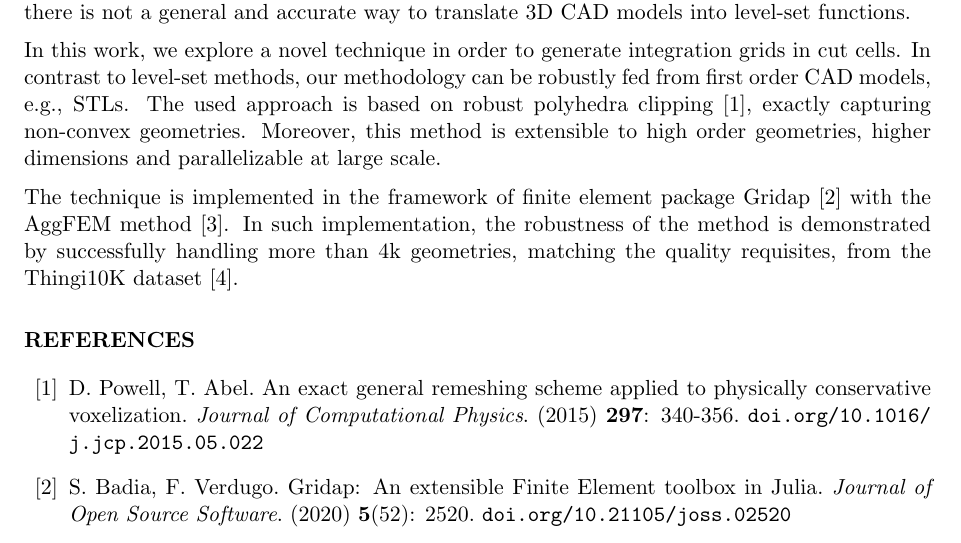
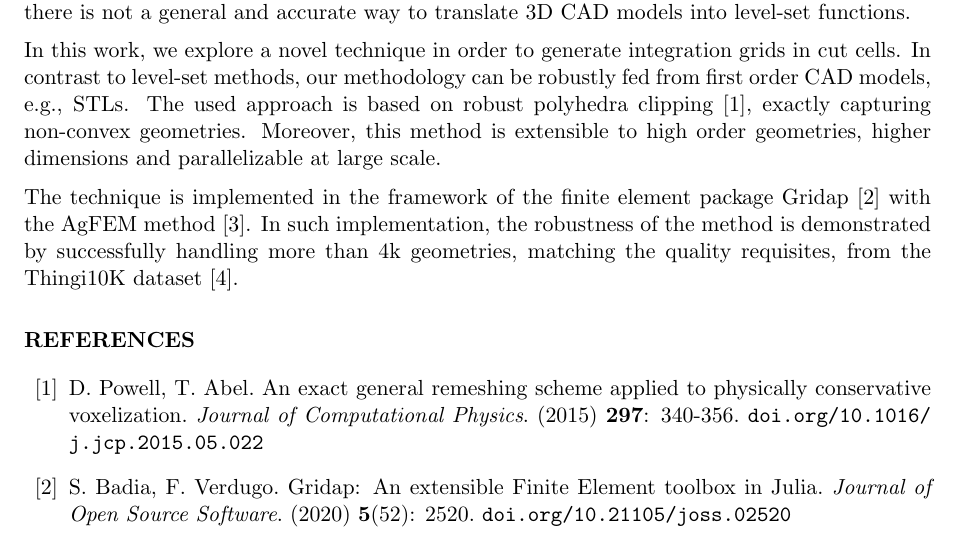
Before and after one commit to gridap/STLCutters.jl, a LaTeX paper (abstract/main.tex): part of the page, cut so that both start at the same text. Compiled offline with pdfLaTeX.

Commit message:
Update abstract

```diff
--- a/abstract/main.tex
+++ b/abstract/main.tex
@@ -60,7 +60,7 @@ In contrast to level-set methods, our methodology can be robustly fed from first
 The used approach is based on robust polyhedra clipping \cite{Powel}, exactly capturing non-convex geometries.
 Moreover, this method is extensible to high order geometries, higher dimensions and parallelizable at large scale.
 
-The technique is implemented in the framework of finite element package Gridap \cite{Gridap} with the AggFEM method \cite{AgFEM}. In such implementation, the robustness of the method is demonstrated by successfully handling more than 4k geometries, matching the quality requisites, from the Thingi10K dataset \cite{10k}.
+The technique is implemented in the framework of the finite element package Gridap \cite{Gridap} with the AgFEM method \cite{AgFEM}. In such implementation, the robustness of the method is demonstrated by successfully handling more than 4k geometries, matching the quality requisites, from the Thingi10K dataset \cite{10k}.
 
 
 \begin{thebibliography}{99}
```
Also changed, not shown: abstract/main.pdf.
